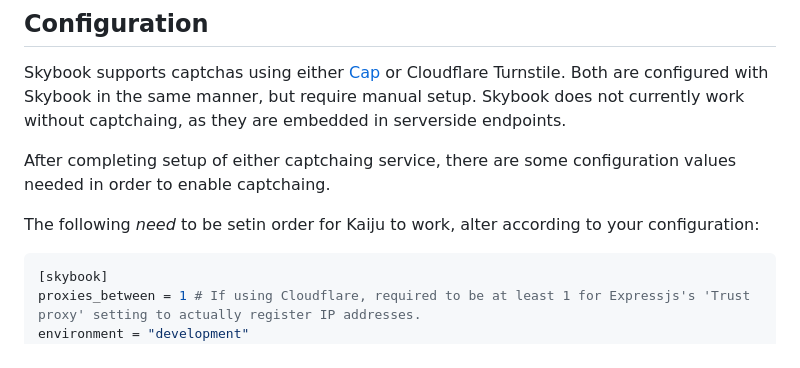
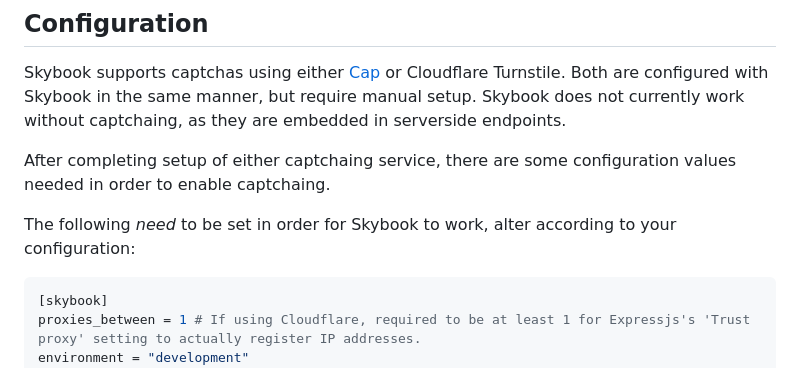
Before and after one commit to lantiics/Skybook, a Markdown page: README.md, the part around the change. Drawn GitHub-style.

Commit message:
Fix: README.md specified former name for Skybook

````diff
--- a/README.md
+++ b/README.md
@@ -48,7 +48,7 @@ Skybook supports captchas using either [Cap](https://trycap.dev) or Cloudflare T
 
 After completing setup of either captchaing service, there are some configuration values needed in order to enable captchaing.
 
-The following *need* to be setin order for Kaiju to work, alter according to your configuration:
+The following *need* to be set in order for Skybook to work, alter according to your configuration:
 ```toml
 [skybook]
 proxies_between = 1 # If using Cloudflare, required to be at least 1 for Expressjs's 'Trust proxy' setting to actually register IP addresses.
````
